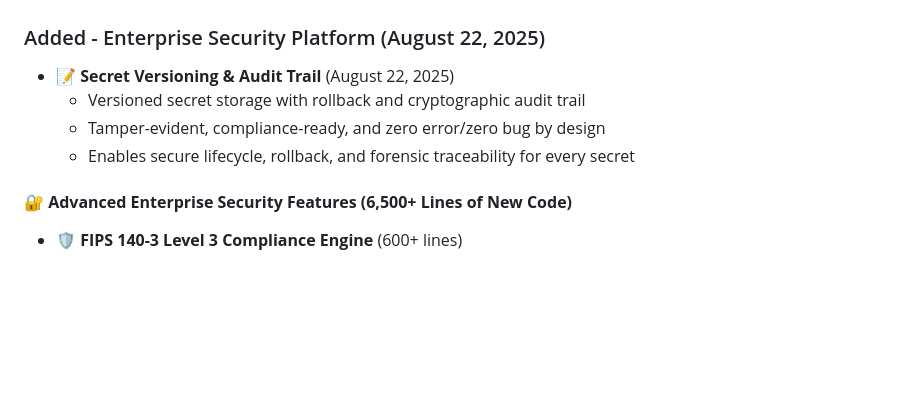
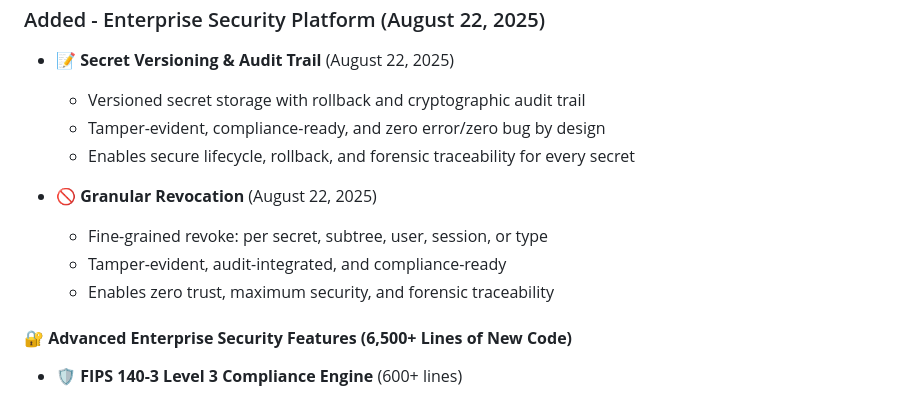
Before and after one commit to ypcipansor/secreton, a Markdown page: CHANGELOG.md, the part around the change. GitHub-like rendering; blank space fills up the shorter version.

Commit message:
📝 DOCS: Add Granular Revocation to README and CHANGELOG
- Documented Granular Revocation as a new core feature in README.md
- Added changelog entry for Granular Revocation (fine-grained revoke, audit, compliance, zero trust)
- Secreton now supports maximum security and forensic traceability for secret revocation

```diff
--- a/CHANGELOG.md
+++ b/CHANGELOG.md
@@ -18,6 +18,11 @@ This release marks the completion of Secreton's (by Cipherce) transformation int
   - Versioned secret storage with rollback and cryptographic audit trail
   - Tamper-evident, compliance-ready, and zero error/zero bug by design
   - Enables secure lifecycle, rollback, and forensic traceability for every secret
+
+- **🚫 Granular Revocation** (August 22, 2025)
+  - Fine-grained revoke: per secret, subtree, user, session, or type
+  - Tamper-evident, audit-integrated, and compliance-ready
+  - Enables zero trust, maximum security, and forensic traceability
 
 #### 🔐 **Advanced Enterprise Security Features (6,500+ Lines of New Code)**
 
```
Also changed, not shown: README.md (+2 -0 lines).
